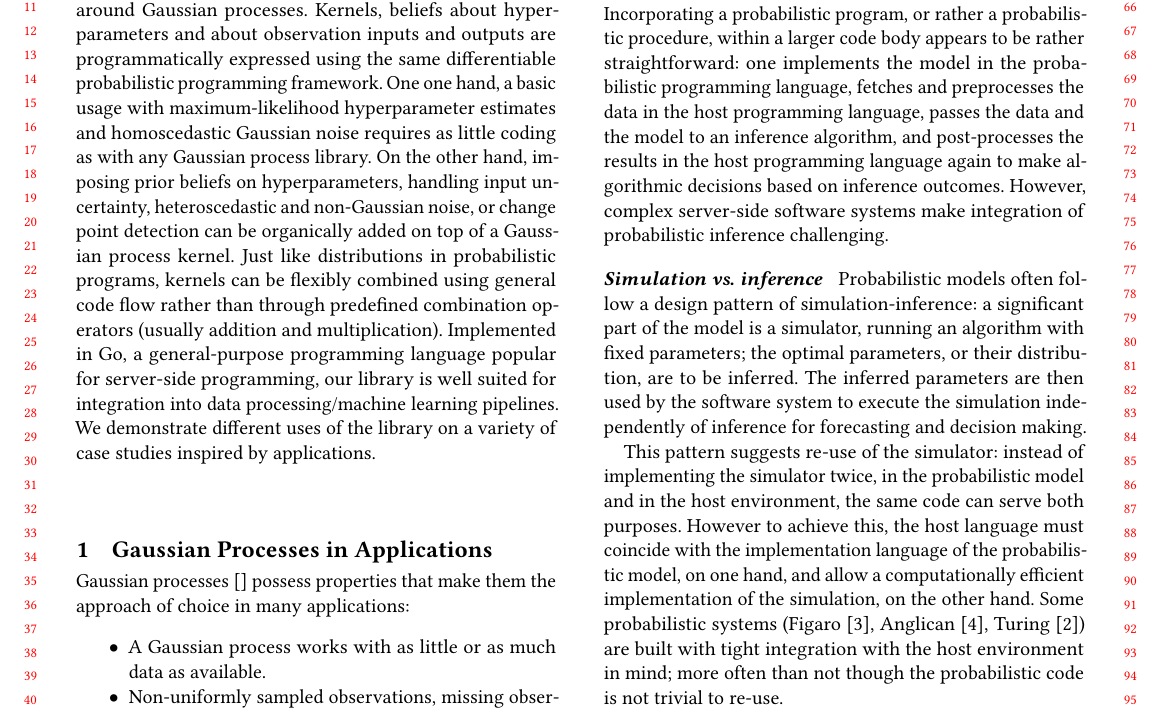
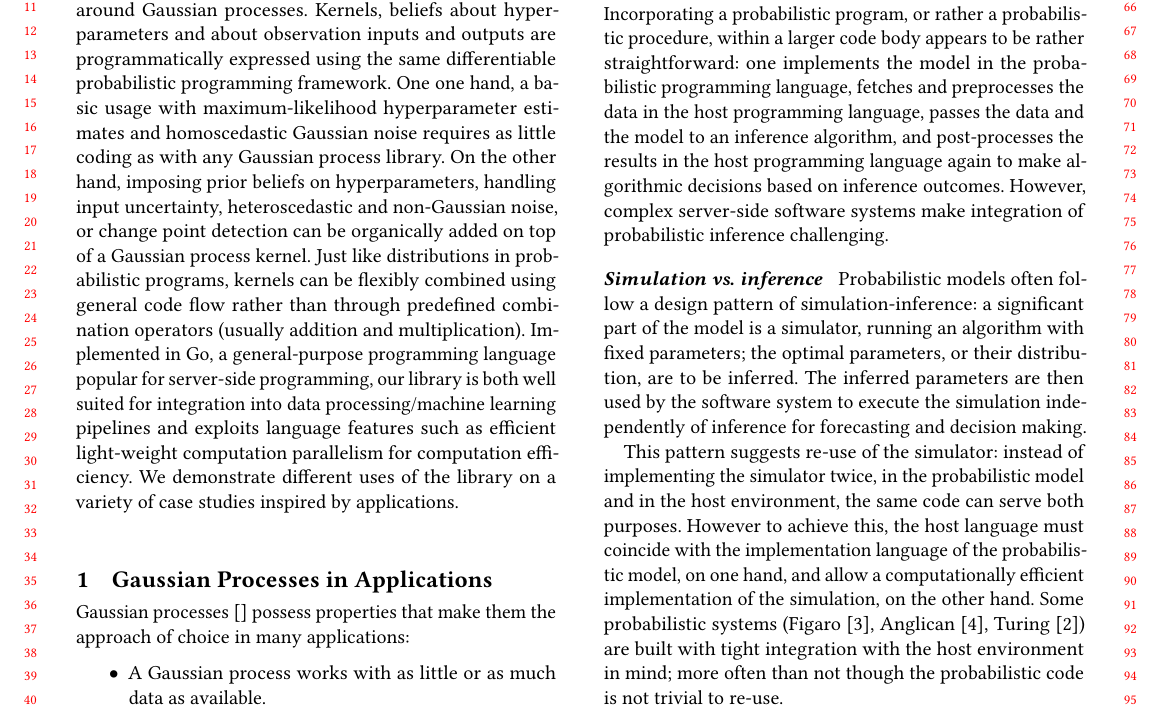
Before and after one commit to infergo-ml/gogp-paper, a LaTeX paper (abstract/paper.tex): part of page 1 of 3, cut so that both start at the same text. Compiled offline with pdfLaTeX.

Commit message:
in progress

```diff
--- a/abstract/paper.tex
+++ b/abstract/paper.tex
@@ -38,10 +38,13 @@
 	using general code flow rather than through predefined
 	combination operators (usually addition and multiplication).
 	Implemented in Go, a general-purpose programming language
-	popular for server-side programming, our library is well
-	suited for integration into data processing/machine learning
-	pipelines.  We demonstrate different uses of the library on
-	a variety of case studies inspired by applications.
+	popular for server-side programming, our library is both
+	well suited for integration into data processing/machine
+	learning pipelines and exploits language features such as
+	efficient light-weight computation parallelism for
+	computation efficiency.  We demonstrate different uses of
+	the library on a variety of case studies inspired by
+	applications.
 \end{abstract}
 
 \begin{document}
```
Also changed, not shown: abstract/paper.tex (6 more changed lines).
